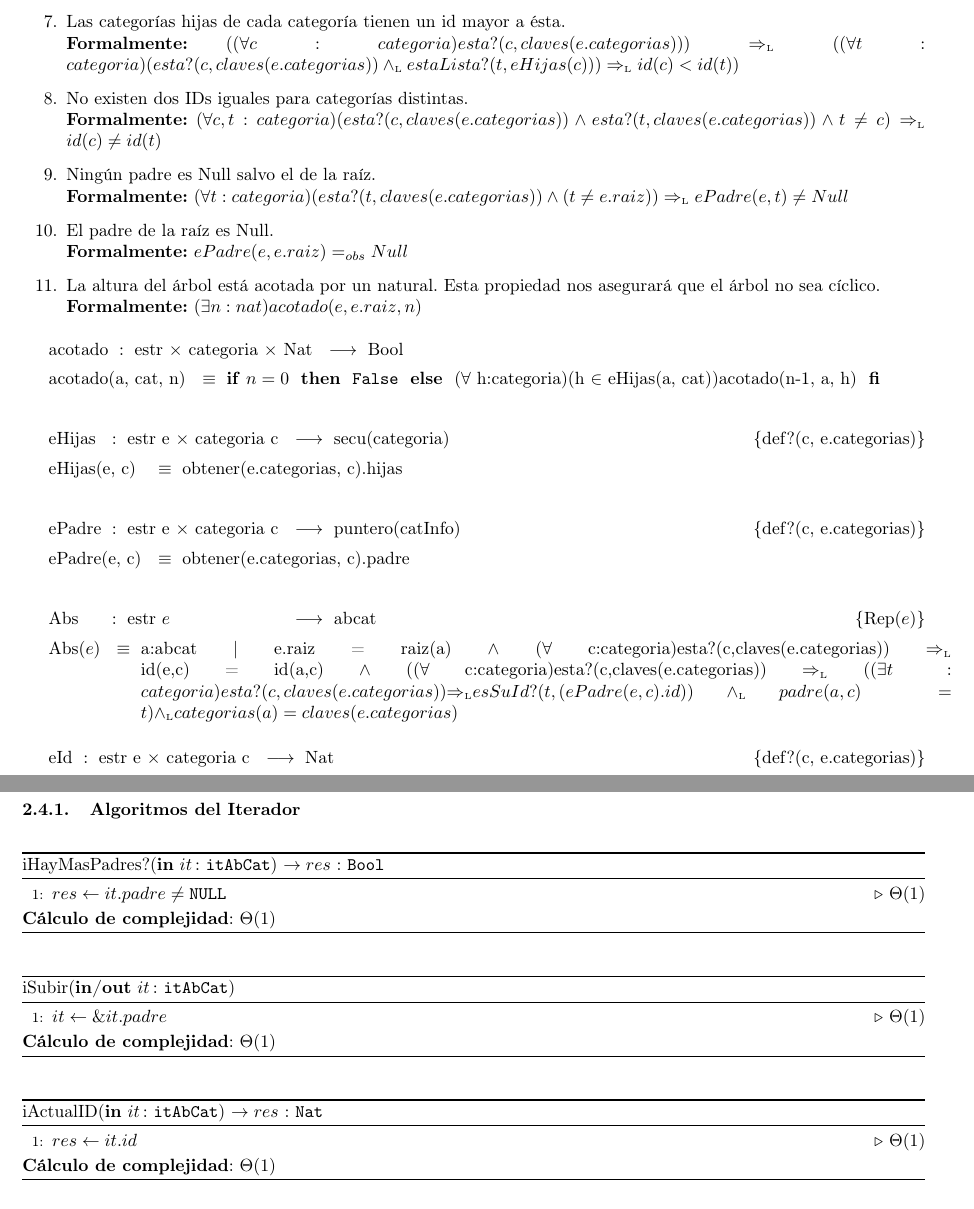
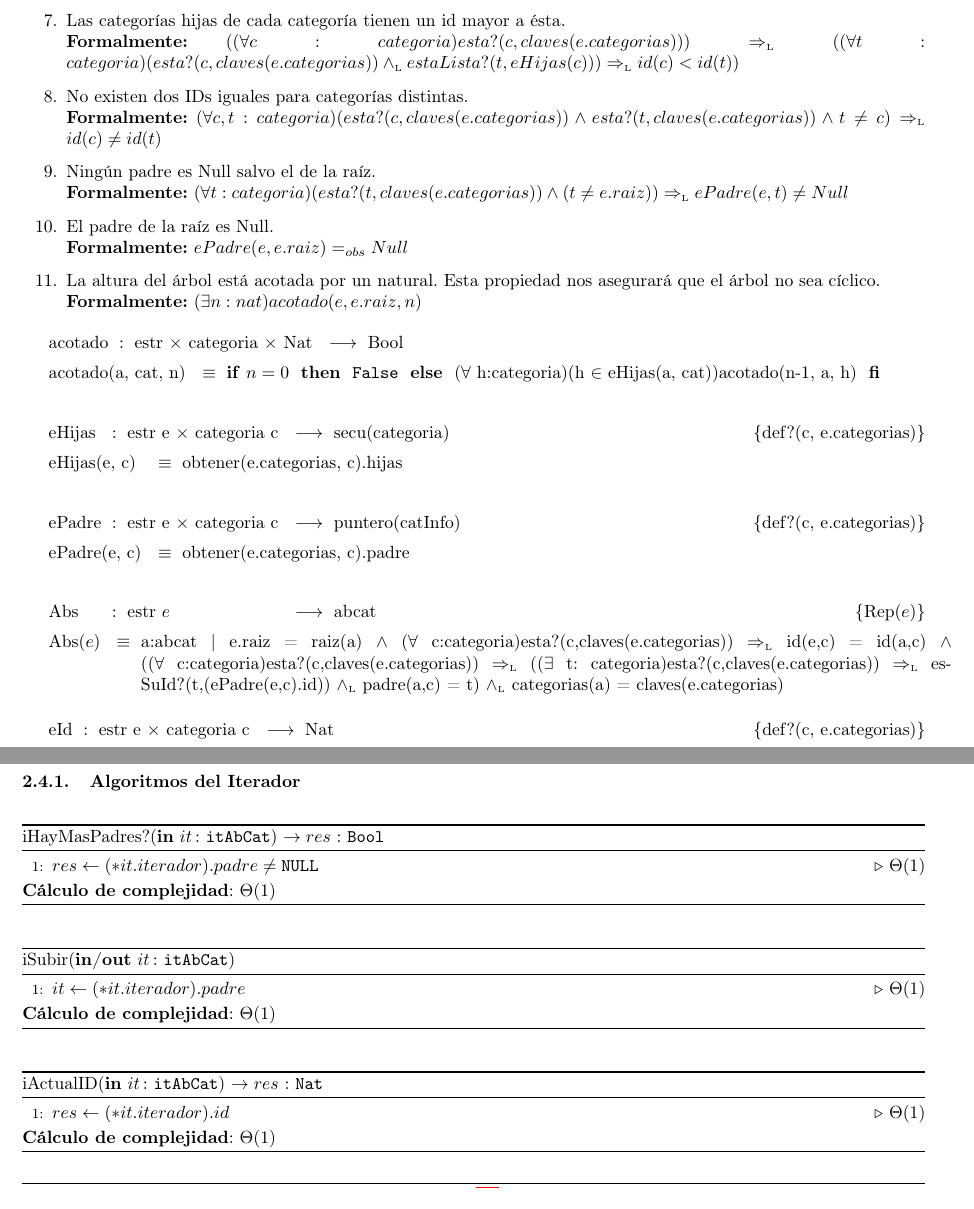
Before and after one commit to sizcovich/TPs-AlgoritmosII, a LaTeX document (tp2/main.tex): two parts of pages 9 and 11 of 19, joined at a grey line, cut so that both start at the same text. Compiled offline with pdfLaTeX.

Commit message:
modifiq los algoritmos del it del abcat q estaban mal

```diff
--- a/tp2/main.tex
+++ b/tp2/main.tex
@@ -544,7 +544,7 @@ ACLARACI\'ON: Llamaremos a la operaci\'on ``esta?'' (definida en el TAD secuenci
 \tadAxioma{ePadre(e, c)}{obtener(e.categorias, c).padre}
 ~
 \tadAlinearAxiomas{Abs(e)}
-\AbsFc[estr]{abcat}{a:abcat $|$ e.raiz = raiz(a) $\land$ ($\forall$ c:categoria)esta?(c,claves(e.categorias)) $\impluego$ id(e,c) = id(a,c) $\land$ (($\forall$ c:categoria)esta?(c,claves(e.categorias)) $\impluego$ ((\exists t: categoria)esta?(c,claves(e.categorias)) $\impluego$ esSuId?(t,(ePadre(e,c).id)) \yluego padre(a,c) = t) $\yluego$ categorias(a) = claves(e.categorias)}
+\AbsFc[estr]{abcat}{a:abcat $|$ e.raiz = raiz(a) $\land$ ($\forall$ c:categoria)esta?(c,claves(e.categorias)) $\impluego$ id(e,c) = id(a,c) $\land$ (($\forall$ c:categoria)esta?(c,claves(e.categorias)) $\impluego$ (($\exists$ t: categoria)esta?(c,claves(e.categorias)) $\impluego$ esSuId?(t,(ePadre(e,c).id)) $\yluego$ padre(a,c) = t) $\yluego$ categorias(a) = claves(e.categorias)}
 ~
 \tadAlinearFunciones{eId}{estr\ e, categoria\ c}
 \tadAlinearAxiomas{eId(e, c)}
@@ -668,7 +668,7 @@ Para representar el \'arbol de categor\'ias elegimos esta estructura por los sig
 \begin{algorithm}[H]
 \caption*{iHayMasPadres?(\In{it}{itAbCat}) $\DRef res$ : \TipoVariable{Bool}}
 \begin{algorithmic}[1]
-	\State $res \gets it.padre \neq \TipoVariable{NULL}$\Comment{$\Theta(1)$}
+	\State $res \gets (*it.iterador).padre \neq \TipoVariable{NULL}$\Comment{$\Theta(1)$}
 \end{algorithmic}
 	\textbf{C\'alculo de complejidad}: $\Theta(1)$
 \end{algorithm}
@@ -676,7 +676,7 @@ Para representar el \'arbol de categor\'ias elegimos esta estructura por los sig
 \begin{algorithm}[H]
 \caption*{iSubir(\Inout{it}{itAbCat})}
 \begin{algorithmic}[1]
-	\State $it \gets \&it.padre$ \Comment{$\Theta(1)$}
+	\State $it \gets (*it.iterador).padre$ \Comment{$\Theta(1)$}
 \end{algorithmic}
 	\textbf{C\'alculo de complejidad}: $\Theta(1)$
 \end{algorithm}
@@ -684,7 +684,7 @@ Para representar el \'arbol de categor\'ias elegimos esta estructura por los sig
 \begin{algorithm}[H]
 \caption*{iActualID(\In{it}{itAbCat}) $\DRef res$ : \TipoVariable{Nat}}
 \begin{algorithmic}[1]
-	\State $res \gets it.id$ \Comment{$\Theta(1)$}
+	\State $res \gets (*it.iterador).id$ \Comment{$\Theta(1)$}
 \end{algorithmic}
 	\textbf{C\'alculo de complejidad}: $\Theta(1)$
 \end{algorithm}
```
